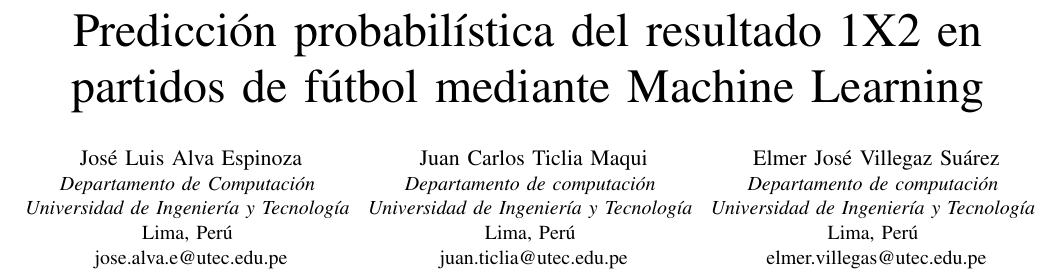
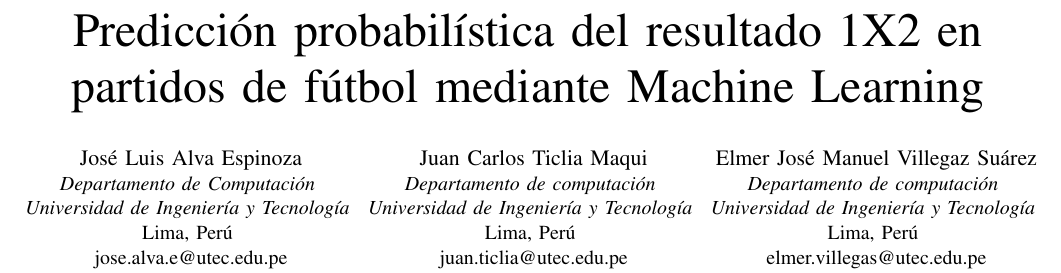
Before and after one commit to jcarlos-t/MLProject, a LaTeX paper (docs/informe.tex): part of page 1 of 9, cut so that both start at the same text. Compiled offline with pdfLaTeX.

Commit message:
Correct author name in report: update Elmer José Villegas to Elmer José Manuel Villegaz Suárez

```diff
--- a/docs/informe.tex
+++ b/docs/informe.tex
@@ -31,7 +31,7 @@
 Lima, Perú \\
 juan.ticlia@utec.edu.pe}
 \and
-\IEEEauthorblockN{Elmer José Villegaz Suárez}
+\IEEEauthorblockN{Elmer José Manuel Villegaz Suárez}
 \IEEEauthorblockA{\textit{Departamento de computación} \\
 \textit{Universidad de Ingeniería y Tecnología} \\
 Lima, Perú \\
```
